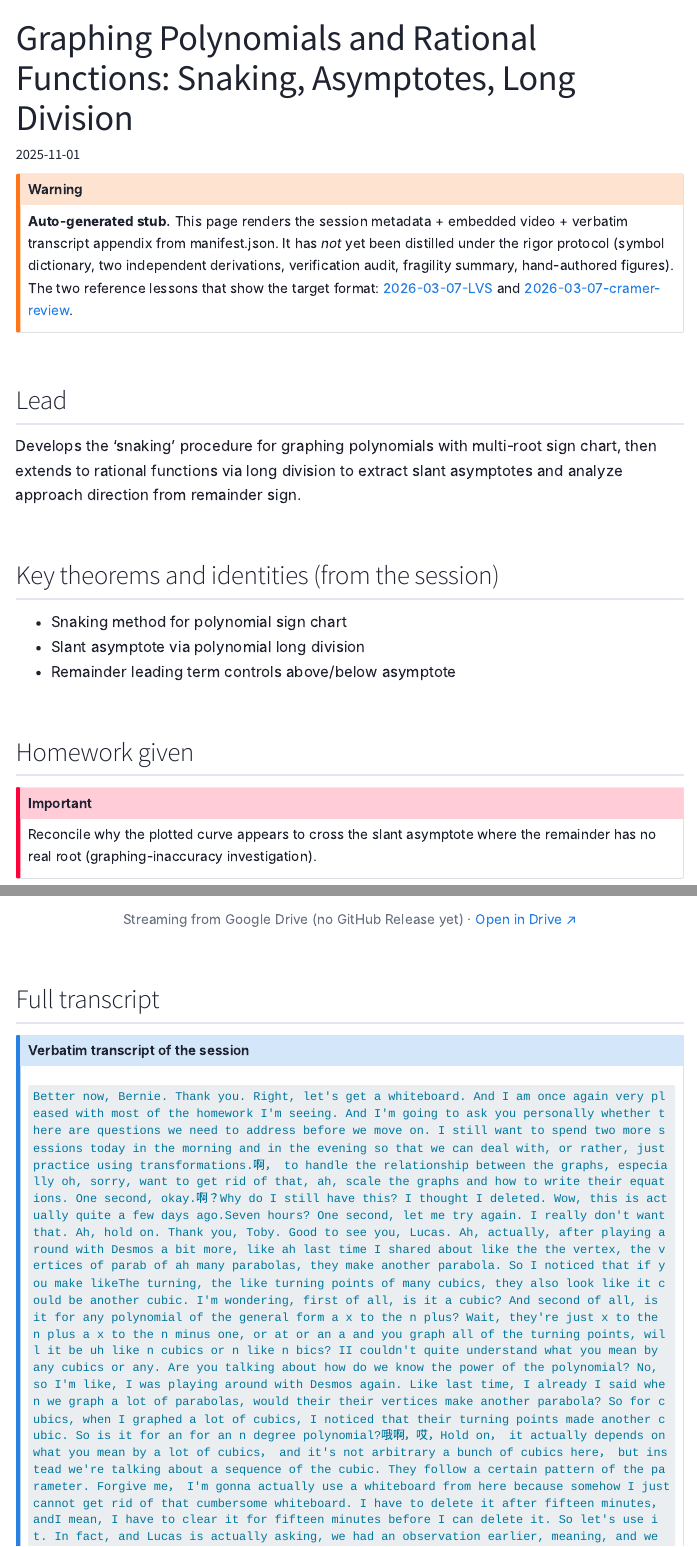
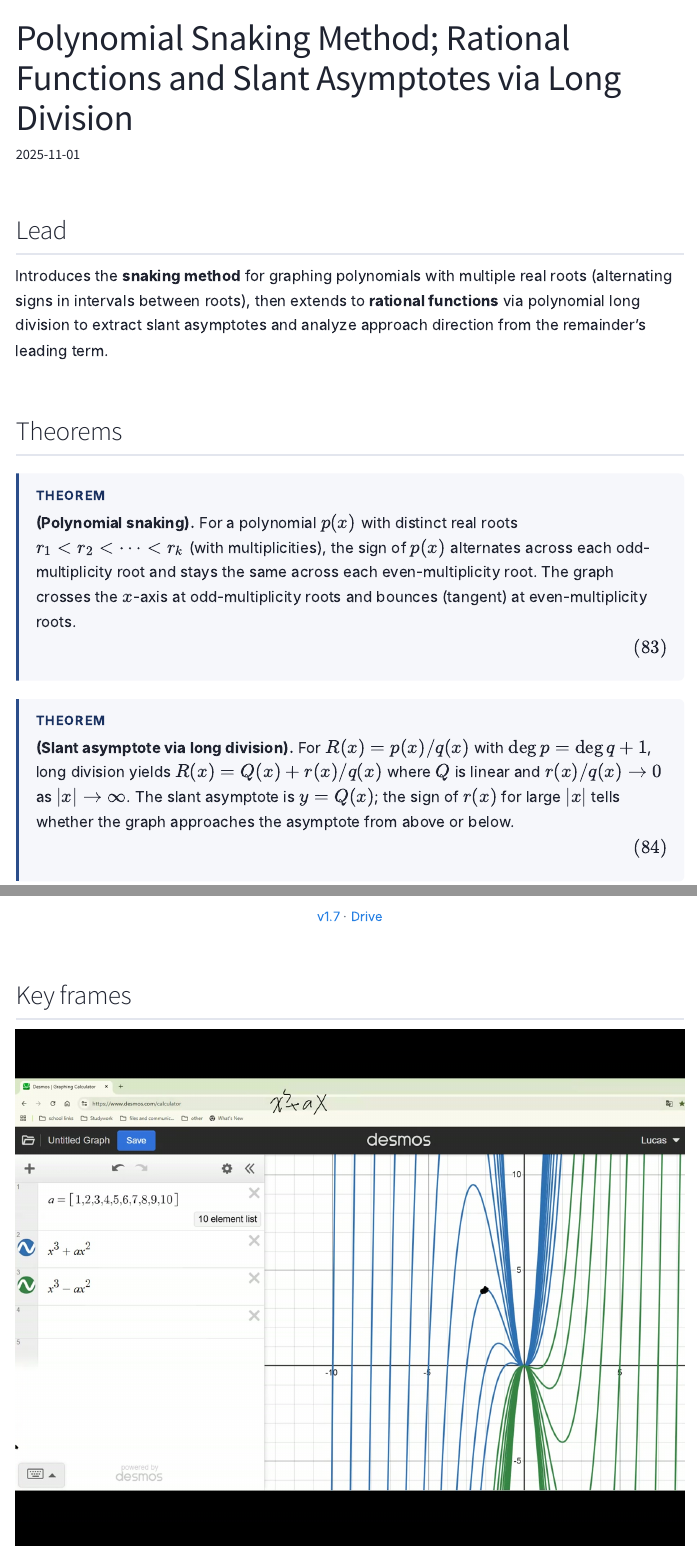
Before and after one commit to chyj2026/linalg, a Quarto document (lessons/2025-11-01-morning.qmd): the page in a window 1100 px wide, from its top, and a second part further down, joined at a grey line. Rendered offline with R 4.5, knitr and Pandoc in place of Quarto, with nearby package versions; menus at the side of the page are left out; long lines of code are wrapped.

Commit message:
Distill 2025-11-01 (polynomial snaking + slant asymptote). 20 distilled / 8 stubs.
Co-Authored-By: Claude Opus 4.7 (1M context) <noreply@anthropic.com>

````diff
--- a/lessons/2025-11-01-morning.qmd
+++ b/lessons/2025-11-01-morning.qmd
@@ -1,28 +1,19 @@
 ---
-title: "Graphing Polynomials and Rational Functions: Snaking, Asymptotes, Long Division"
+title: "Polynomial Snaking Method; Rational Functions and Slant Asymptotes via Long Division"
 date: 2025-11-01
 session: morning
-topics: [polynomial]
+topics: [polynomial, rational-function, asymptotes, polynomial-long-division]
 ---
-
-::: {.callout-warning}
-**Auto-generated stub.** This page renders the session metadata + embedded video + verbatim transcript appendix from manifest.json. It has *not* yet been distilled under the rigor protocol (symbol dictionary, two independent derivations, verification audit, fragility summary, hand-authored figures). The two reference lessons that show the target format: [2026-03-07-LVS](2026-03-07-LVS.html) and [2026-03-07-cramer-review](2026-03-07-cramer-review.html).
-:::
 
 ## Lead
 
-Develops the 'snaking' procedure for graphing polynomials with multi-root sign chart, then extends to rational functions via long division to extract slant asymptotes and analyze approach direction from remainder sign.
+Introduces the **snaking method** for graphing polynomials with multiple real roots (alternating signs in intervals between roots), then extends to **rational functions** via polynomial long division to extract slant asymptotes and analyze approach direction from the remainder's leading term.
 
-## Key theorems and identities (from the session)
+## Theorems
 
-- Snaking method for polynomial sign chart
-- Slant asymptote via polynomial long division
-- Remainder leading term controls above/below asymptote
-
-## Homework given
-
-::: {.callout-important}
-Reconcile why the plotted curve appears to cross the slant asymptote where the remainder has no real root (graphing-inaccuracy investigation).
+::: {.theorem}
+**(Polynomial snaking).** For a polynomial $p(x)$ with distinct real roots $r_1 < r_2 < \cdots < r_k$ (with multiplicities), the sign of $p(x)$ alternates across each odd-multiplicity root and stays the same across each even-multiplicity root. The graph crosses the $x$-axis at odd-multiplicity roots and bounces (tangent) at even-multiplicity roots. $\tag{83}$
 :::
 
-::: {.callout-note collapse="true"}
+::: {.theorem}
+**(Slant asymptote via long division).** For $R(x) = p(x)/q(x)$ with $\deg p = \deg q + 1$, long division yields $R(x) = Q(x) + r(x)/q(x)$ where $Q$ is linear and $r(x)/q(x) \to 0$ as $|x| \to \infty$. The slant asymptote is $y = Q(x)$; the sign of $r(x)$ for large $|x|$ tells whether the graph approaches the asymptote from above or below. $\tag{84}$
@@ -43 +33,0 @@
-  Streaming from Google Drive (no GitHub Release yet) · <a href="https://drive.google.com/file/d/1KjfzHkND4Rj-kKW2JcGsjcIWRAntzjZO/view" target="_blank">Open in Drive ↗</a>
@@ -44,2 +38,8 @@
+  <a href="https://github.com/chyj2026/linalg/releases/tag/v1.7" target="_blank">v1.7</a> · <a href="https://drive.google.com/file/d/1KjfzHkND4Rj-kKW2JcGsjcIWRAntzjZO/view" target="_blank">Drive</a>
 </p>
 ```
+
+## Key frames
+
+![**Frame @ 08m00** — Snaking method on a polynomial with mixed multiplicity roots.](../figures/2025-11-01-morning/frame-08m00.jpg)
+![**Frame @ 22m00** — Long division for slant asymptote.](../figures/2025-11-01-morning/frame-22m00.jpg)
````
Also changed, not shown: index.qmd (+2 -2 lines), docs/search.json, figures/2025-11-01-morning/frame-08m00.jpg (added), figures/2025-11-01-morning/frame-22m00.jpg (added), figures/2025-11-01-morning/frame-38m00.jpg (added), figures/2025-11-01-morning/frame-50m00.jpg (added), manifest.json, lessons/2025-11-01-morning.qmd (36 more changed lines), 7 other files.
